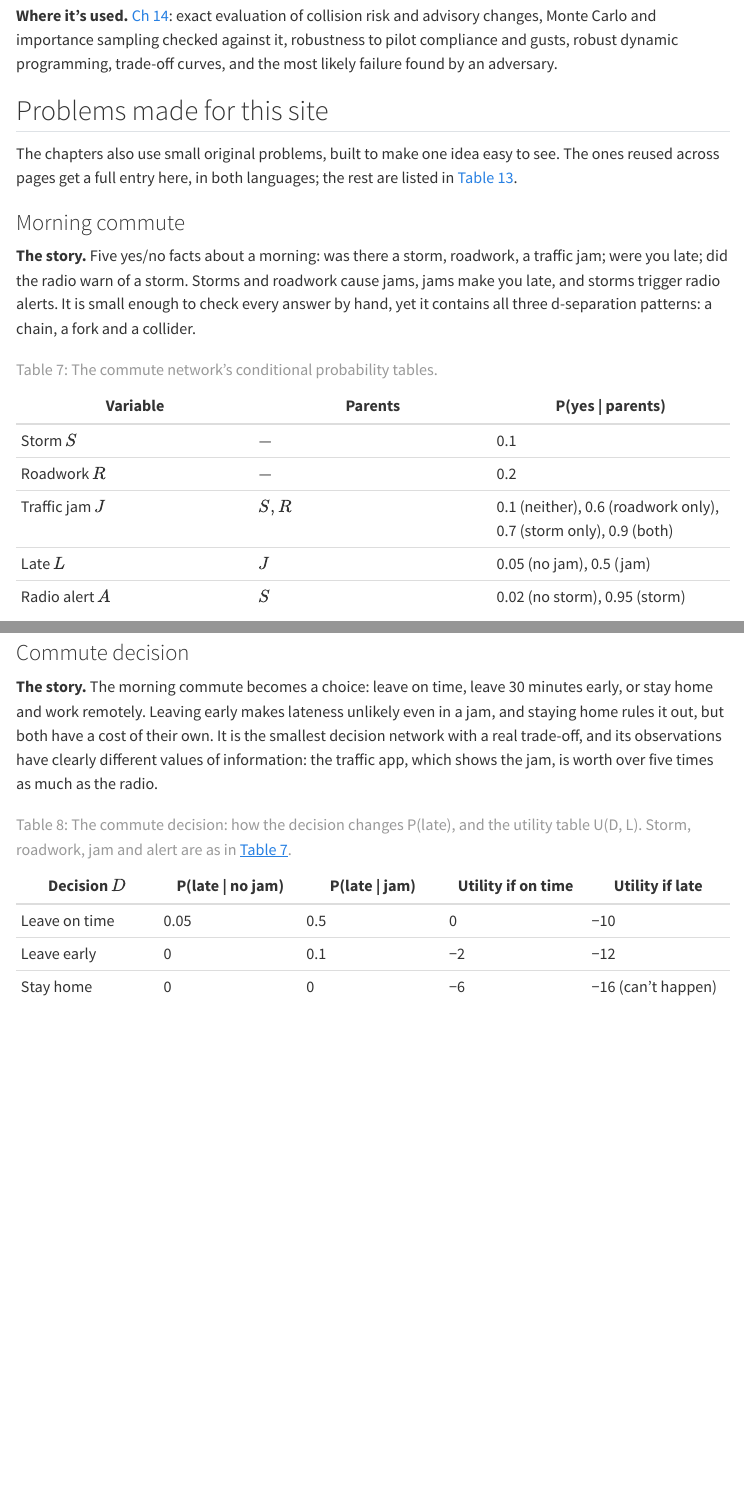
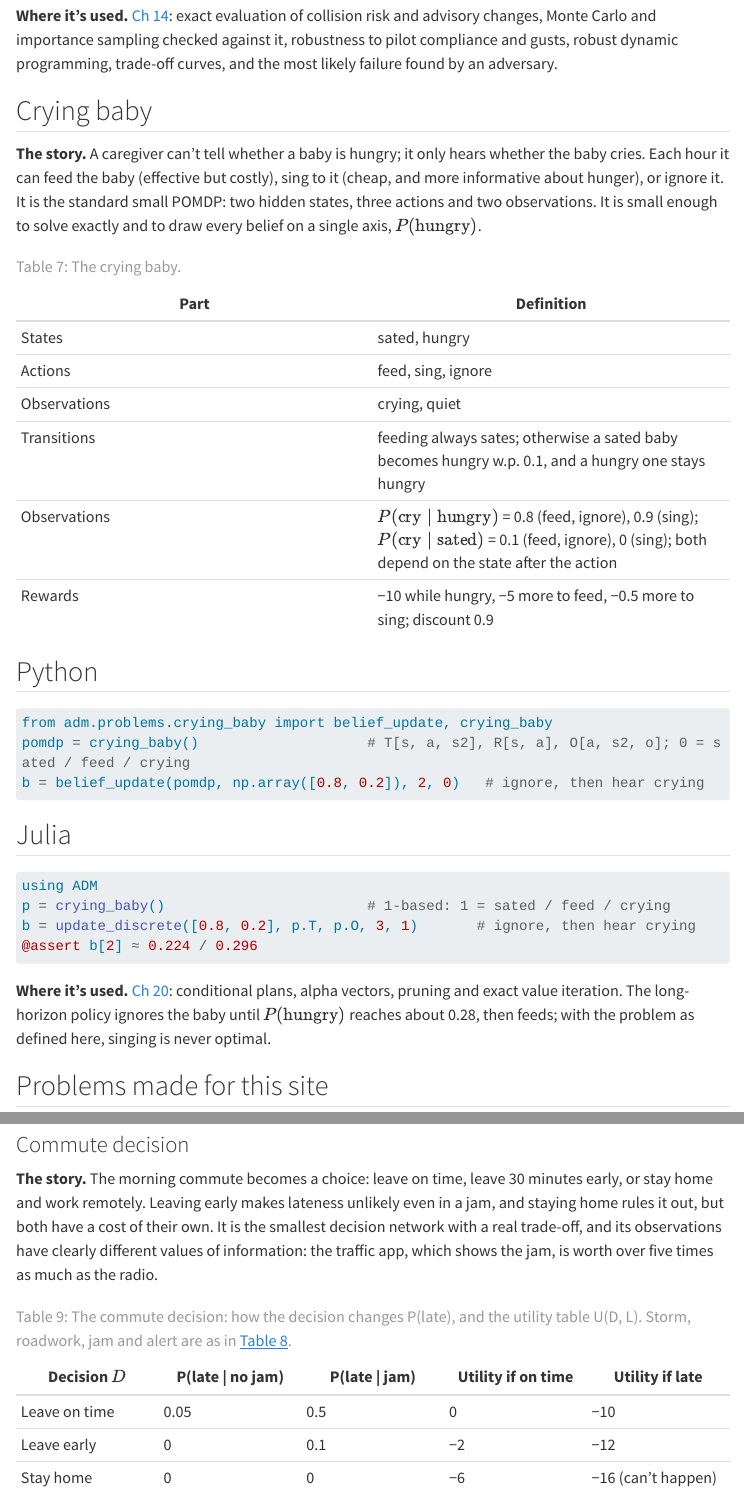
Before and after one commit to laventura/adm-companion, a Quarto document (appendices/f-problems.qmd): the page in a window 1100 px wide, from 6620 px down, and a second part further down, joined at a grey line. Rendered offline with R 4.5, knitr and Pandoc in place of Quarto, with nearby package versions; the code chunks are not run, so their results and figures are left out; menus at the side of the page are left out; long lines of code are wrapped.

Commit message:
Update problem gallery for Ch 20

````diff
--- a/appendices/f-problems.qmd
+++ b/appendices/f-problems.qmd
@@ -306,6 +306,40 @@ p_simple = ca_start_average(m, ca_evaluate(m, ca_simple_policy(m)))
 :::
 
 **Where it's used.** [Ch 14](../part2/ch14-policy-validation.qmd): exact evaluation of collision risk and advisory changes, Monte Carlo and importance sampling checked against it, robustness to pilot compliance and gusts, robust dynamic programming, trade-off curves, and the most likely failure found by an adversary.
+
+## Crying baby {#crying-baby}
+
+**The story.** A caregiver can't tell whether a baby is hungry; it only hears whether the baby cries. Each hour it can feed the baby (effective but costly), sing to it (cheap, and more informative about hunger), or ignore it. It is the standard small POMDP: two hidden states, three actions and two observations. It is small enough to solve exactly and to draw every belief on a single axis, $P(\text{hungry})$.
+
+| Part | Definition |
+|---|---|
+| States | sated, hungry |
+| Actions | feed, sing, ignore |
+| Observations | crying, quiet |
+| Transitions | feeding always sates; otherwise a sated baby becomes hungry w.p. 0.1, and a hungry one stays hungry |
+| Observations | $P(\text{cry} \mid \text{hungry})$ = 0.8 (feed, ignore), 0.9 (sing); $P(\text{cry} \mid \text{sated})$ = 0.1 (feed, ignore), 0 (sing); both depend on the state after the action |
+| Rewards | −10 while hungry, −5 more to feed, −0.5 more to sing; discount 0.9 |
+
+: The crying baby. {#tbl-crying-baby}
+
+::: {.panel-tabset group="lang"}
+## Python
+```{python}
+#| echo: true
+from adm.problems.crying_baby import belief_update, crying_baby
+pomdp = crying_baby()                    # T[s, a, s2], R[s, a], O[a, s2, o]; 0 = sated / feed / crying
+b = belief_update(pomdp, np.array([0.8, 0.2]), 2, 0)   # ignore, then hear crying
+```
+## Julia
+```{.julia .snippet}
+using ADM
+p = crying_baby()                        # 1-based: 1 = sated / feed / crying
+b = update_discrete([0.8, 0.2], p.T, p.O, 3, 1)       # ignore, then hear crying
+@assert b[2] ≈ 0.224 / 0.296
+```
+:::
+
+**Where it's used.** [Ch 20](../part4/ch20-exact-belief-state-planning.qmd): conditional plans, alpha vectors, pruning and exact value iteration. The long-horizon policy ignores the baby until $P(\text{hungry})$ reaches about 0.28, then feeds; with the problem as defined here, singing is never optimal.
 
 ## Problems made for this site
 
````
Also changed, not shown: appendices/f-problems.qmd (2 more changed lines), 1 other file.
